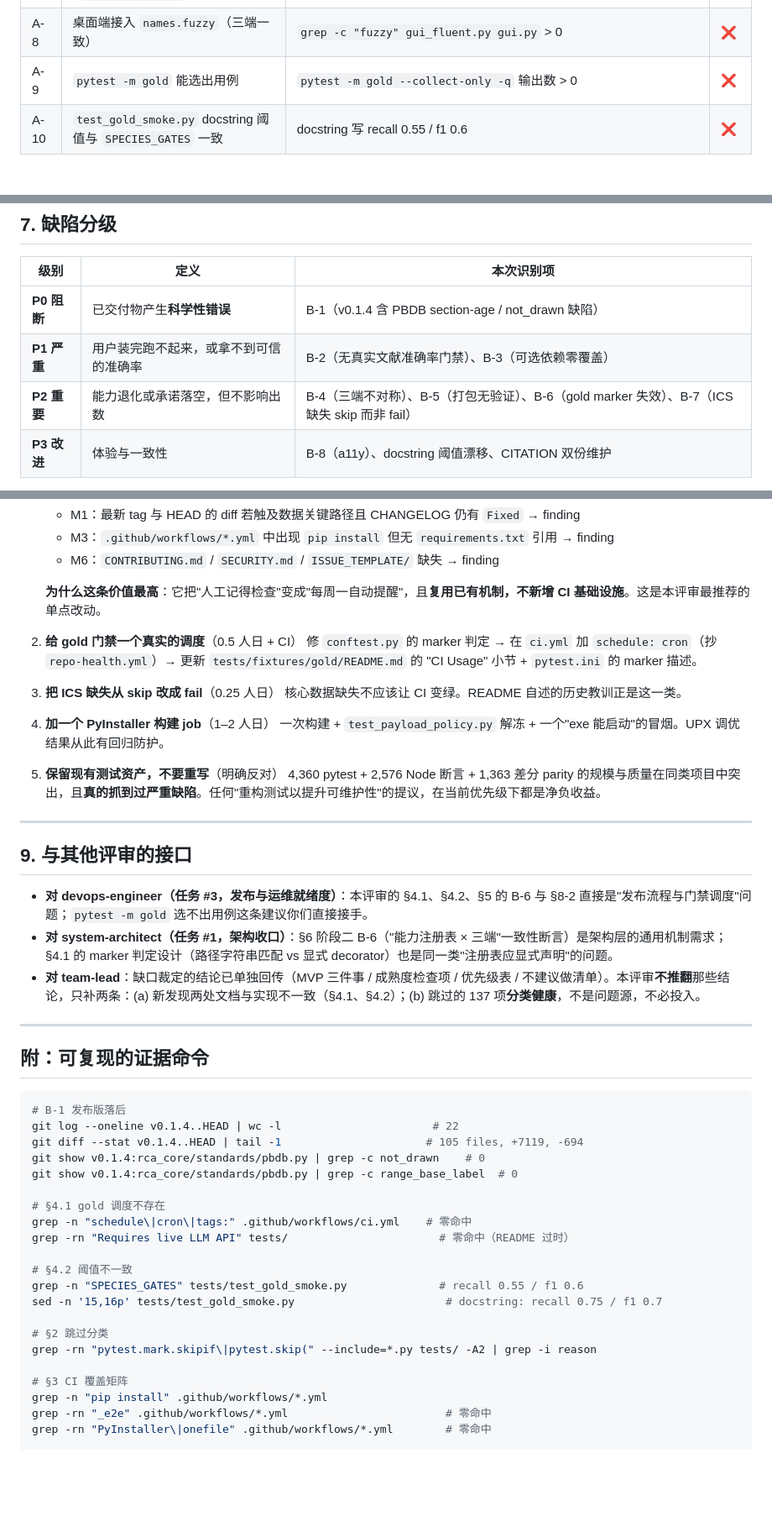
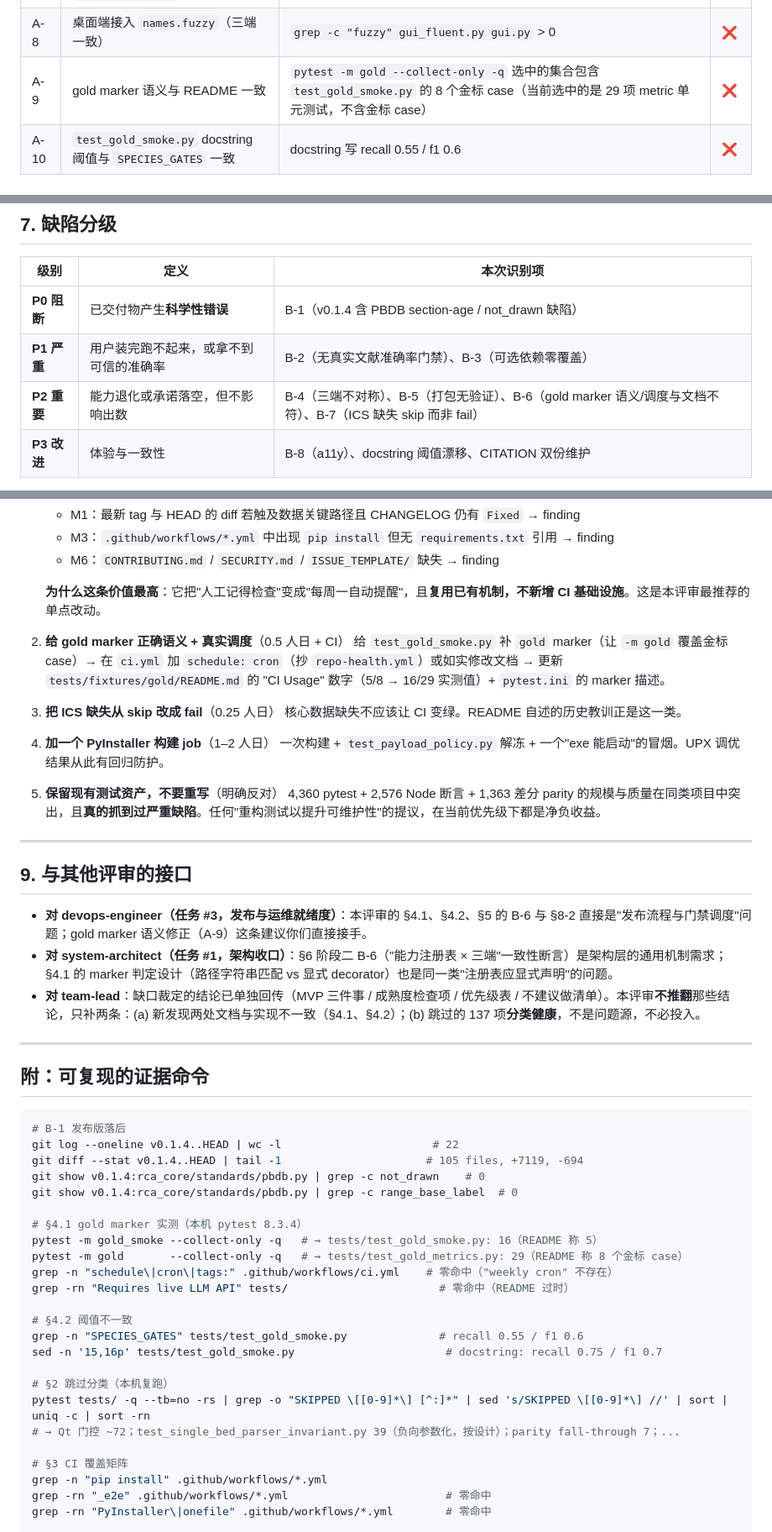
Before and after one commit to syxscott/Range-chart-Analyzer, a Markdown page: docs/ACCEPTANCE-REVIEW-2026-11-02.md, 3 parts joined by grey strips. Shown at 84% size. Drawn GitHub-style; blank space fills up the shorter version.

```diff
--- a/docs/ACCEPTANCE-REVIEW-2026-11-02.md
+++ b/docs/ACCEPTANCE-REVIEW-2026-11-02.md
@@ -196,7 +185,7 @@ SPECIES_GATES = {"min_precision": 0.7, "min_recall": 0.55, "min_f1": 0.6}
 | A-6 | 三个可选依赖各有至少一个冒烟断言 | `grep -q sv_ttk .github/workflows/ci.yml` && `grep -q pywebview ...` && `grep -q matplotlib ...` | ❌ |
 | A-7 | `CONTRIBUTING.md` / `SECURITY.md` / `ISSUE_TEMPLATE/` 存在 | 文件存在性检查（`repo_health.py` 已有同类 `finding()` 机制可复用） | ❌ |
 | A-8 | 桌面端接入 `names.fuzzy`（三端一致） | `grep -c "fuzzy" gui_fluent.py gui.py` > 0 | ❌ |
-| A-9 | `pytest -m gold` 能选出用例 | `pytest -m gold --collect-only -q` 输出数 > 0 | ❌ |
+| A-9 | gold marker 语义与 README 一致 | `pytest -m gold --collect-only -q` 选中的集合包含 `test_gold_smoke.py` 的 8 个金标 case（当前选中的是 29 项 metric 单元测试，不含金标 case） | ❌ |
 | A-10 | `test_gold_smoke.py` docstring 阈值与 `SPECIES_GATES` 一致 | docstring 写 recall 0.55 / f1 0.6 | ❌ |
 
 ### 阶段二：提效（约 10–15 人日）
@@ -226,7 +215,7 @@ SPECIES_GATES = {"min_precision": 0.7, "min_recall": 0.55, "min_f1": 0.6}
 |---|---|---|
 | **P0 阻断** | 已交付物产生**科学性错误** | B-1（v0.1.4 含 PBDB section-age / not_drawn 缺陷） |
 | **P1 严重** | 用户装完跑不起来，或拿不到可信的准确率 | B-2（无真实文献准确率门禁）、B-3（可选依赖零覆盖） |
-| **P2 重要** | 能力退化或承诺落空，但不影响出数 | B-4（三端不对称）、B-5（打包无验证）、B-6（gold marker 失效）、B-7（ICS 缺失 skip 而非 fail） |
+| **P2 重要** | 能力退化或承诺落空，但不影响出数 | B-4（三端不对称）、B-5（打包无验证）、B-6（gold marker 语义/调度与文档不符）、B-7（ICS 缺失 skip 而非 fail） |
 | **P3 改进** | 体验与一致性 | B-8（a11y）、docstring 阈值漂移、CITATION 双份维护 |
 
 **说明**：本仓库**没有** P0 级别的"代码缺陷导致线上事故"（无生产环境），但 B-1 是**事实上的 P0**——它已经在 GitHub Release 上，且会让下游用户的论文数据出错。
@@ -243,8 +232,8 @@ SPECIES_GATES = {"min_precision": 0.7, "min_recall": 0.55, "min_f1": 0.6}
 
    **为什么这条价值最高**：它把"人工记得检查"变成"每周一自动提醒"，且**复用已有机制，不新增 CI 基础设施**。这是本评审最推荐的单点改动。
 
-2. **给 gold 门禁一个真实的调度**（0.5 人日 + CI）
-   修 `conftest.py` 的 marker 判定 → 在 `ci.yml` 加 `schedule: cron`（抄 `repo-health.yml`）→ 更新 `tests/fixtures/gold/README.md` 的 "CI Usage" 小节 + `pytest.ini` 的 marker 描述。
+2. **给 gold marker 正确语义 + 真实调度**（0.5 人日 + CI）
+   给 `test_gold_smoke.py` 补 `gold` marker（让 `-m gold` 覆盖金标 case）→ 在 `ci.yml` 加 `schedule: cron`（抄 `repo-health.yml`）或如实修改文档 → 更新 `tests/fixtures/gold/README.md` 的 "CI Usage" 数字（5/8 → 16/29 实测值）+ `pytest.ini` 的 marker 描述。
 
 3. **把 ICS 缺失从 skip 改成 fail**（0.25 人日）
    核心数据缺失不应该让 CI 变绿。README 自述的历史教训正是这一类。
@@ -259,7 +248,7 @@ SPECIES_GATES = {"min_precision": 0.7, "min_recall": 0.55, "min_f1": 0.6}
 
 ## 9. 与其他评审的接口
 
-- **对 devops-engineer（任务 #3，发布与运维就绪度）**：本评审的 §4.1、§4.2、§5 的 B-6 与 §8-2 直接是"发布流程与门禁调度"问题；`pytest -m gold` 选不出用例这条建议你们直接接手。
+- **对 devops-engineer（任务 #3，发布与运维就绪度）**：本评审的 §4.1、§4.2、§5 的 B-6 与 §8-2 直接是"发布流程与门禁调度"问题；gold marker 语义修正（A-9）这条建议你们直接接手。
 - **对 system-architect（任务 #1，架构收口）**：§6 阶段二 B-6（"能力注册表 × 三端"一致性断言）是架构层的通用机制需求；§4.1 的 marker 判定设计（路径字符串匹配 vs 显式 decorator）也是同一类"注册表应显式声明"的问题。
 - **对 team-lead**：缺口裁定的结论已单独回传（MVP 三件事 / 成熟度检查项 / 优先级表 / 不建议做清单）。本评审**不推翻**那些结论，只补两条：(a) 新发现两处文档与实现不一致（§4.1、§4.2）；(b) 跳过的 137 项**分类健康**，不是问题源，不必投入。
 
@@ -274,16 +263,19 @@ git diff --stat v0.1.4..HEAD | tail -1                      # 105 files, +7119,
 git show v0.1.4:rca_core/standards/pbdb.py | grep -c not_drawn    # 0
 git show v0.1.4:rca_core/standards/pbdb.py | grep -c range_base_label  # 0
 
-# §4.1 gold 调度不存在
-grep -n "schedule\|cron\|tags:" .github/workflows/ci.yml    # 零命中
+# §4.1 gold marker 实测（本机 pytest 8.3.4）
+pytest -m gold_smoke --collect-only -q   # → tests/test_gold_smoke.py: 16（README 称 5）
+pytest -m gold       --collect-only -q   # → tests/test_gold_metrics.py: 29（README 称 8 个金标 case）
+grep -n "schedule\|cron\|tags:" .github/workflows/ci.yml    # 零命中（"weekly cron" 不存在）
 grep -rn "Requires live LLM API" tests/                       # 零命中（README 过时）
 
 # §4.2 阈值不一致
 grep -n "SPECIES_GATES" tests/test_gold_smoke.py              # recall 0.55 / f1 0.6
 sed -n '15,16p' tests/test_gold_smoke.py                       # docstring: recall 0.75 / f1 0.7
 
-# §2 跳过分类
-grep -rn "pytest.mark.skipif\|pytest.skip(" --include=*.py tests/ -A2 | grep -i reason
+# §2 跳过分类（本机复跑）
+pytest tests/ -q --tb=no -rs | grep -o "SKIPPED \[[0-9]*\] [^:]*" | sed 's/SKIPPED \[[0-9]*\] //' | sort | uniq -c | sort -rn
+# → Qt 门控 ~72；test_single_bed_parser_invariant.py 39（负向参数化，按设计）；parity fall-through 7；...
 
 # §3 CI 覆盖矩阵
 grep -n "pip install" .github/workflows/*.yml
```
Also changed, not shown: other parts of docs/ACCEPTANCE-REVIEW-2026-11-02.md (+30 -41 lines).
